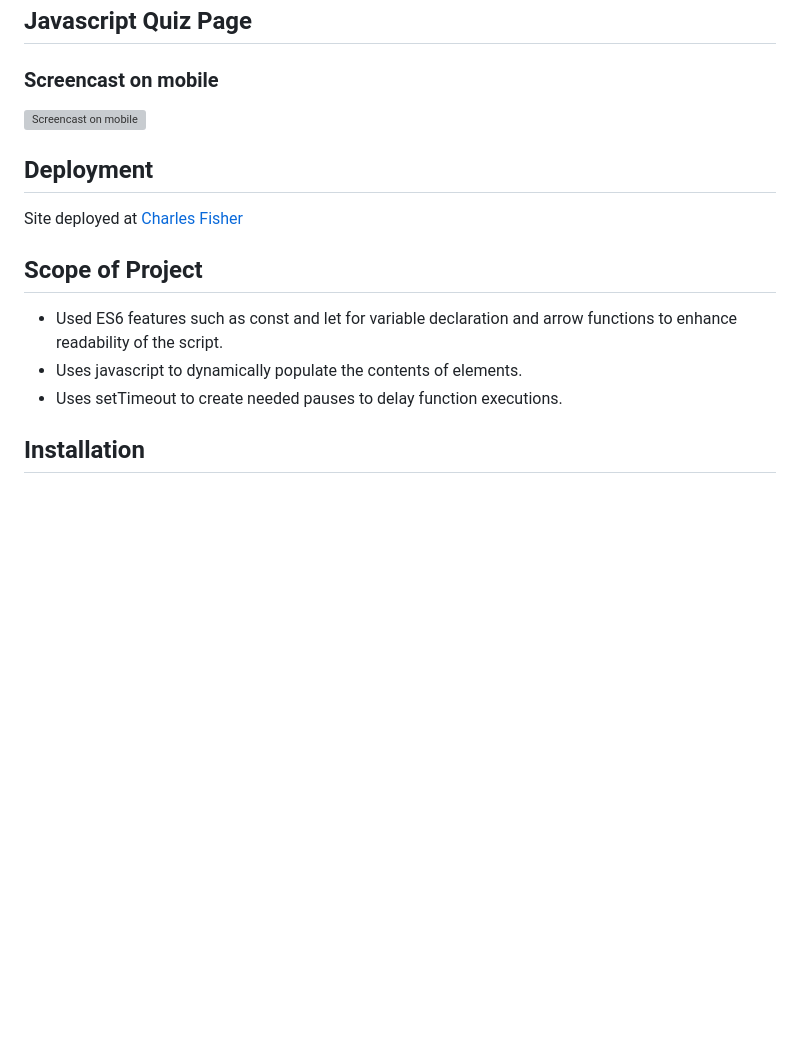
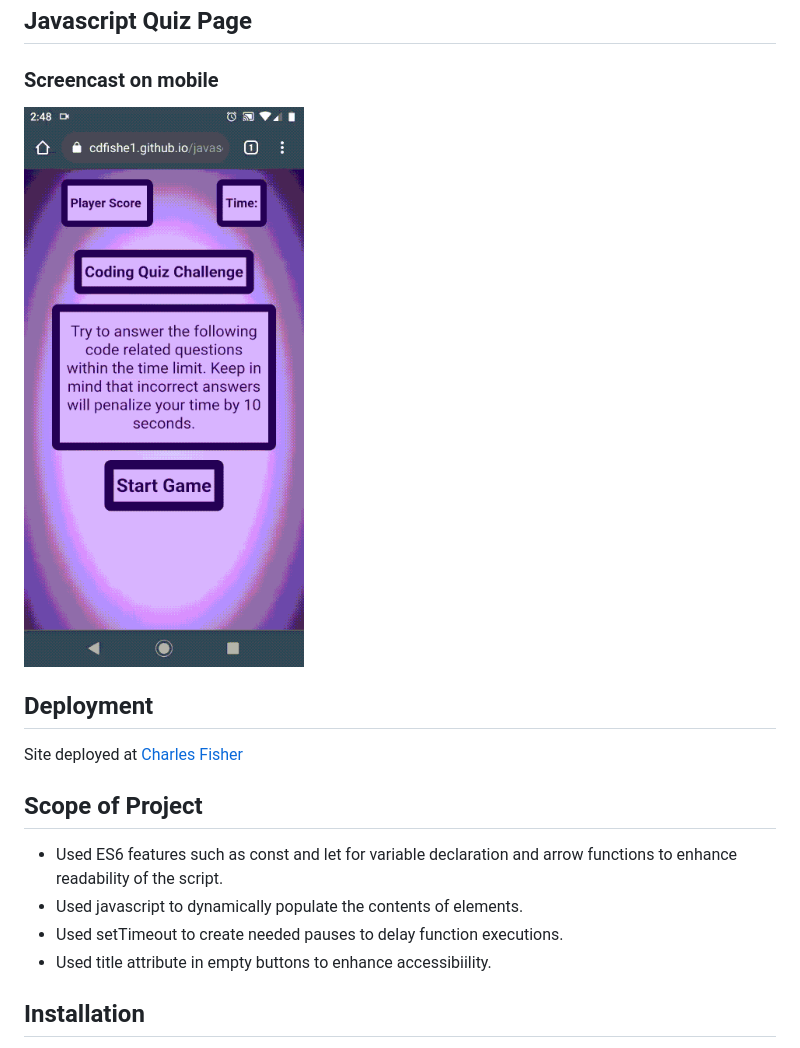
Before and after one commit to cdfishe1/javascript-quiz, a Markdown page: README.md, the part around the change. Rendered like a GitHub page; pictures changed too: assets/images/mobile-demo.gif (added); blank space fills up the shorter version; grey boxes are pictures that could not be loaded.

Commit message:
Add demo gif to readme.

```diff
--- a/README.md
+++ b/README.md
@@ -20,7 +20,7 @@ Generates a quiz game of questions involving html, css, and javascript.
 ## Javascript Quiz Page
 
 ### Screencast on mobile
-![Screencast on mobile](assets/images/mobile.gif)
+![Screencast on mobile](assets/images/mobile-demo.gif)
 
 
 ## Deployment
@@ -30,8 +30,9 @@ Site deployed at [Charles Fisher](https://cdfishe1.github.io/javascript-quiz/)
 ## Scope of Project
 
 * Used ES6 features such as const and let for variable declaration and arrow functions to enhance readability of the script.
-* Uses javascript to dynamically populate the contents of elements.
-* Uses setTimeout to create needed pauses to delay function executions.
+* Used javascript to dynamically populate the contents of elements.
+* Used setTimeout to create needed pauses to delay function executions.
+* Used title attribute in empty buttons to enhance accessibiility.
 
 
 ## Installation
```
Also changed, not shown: 3 other files.
